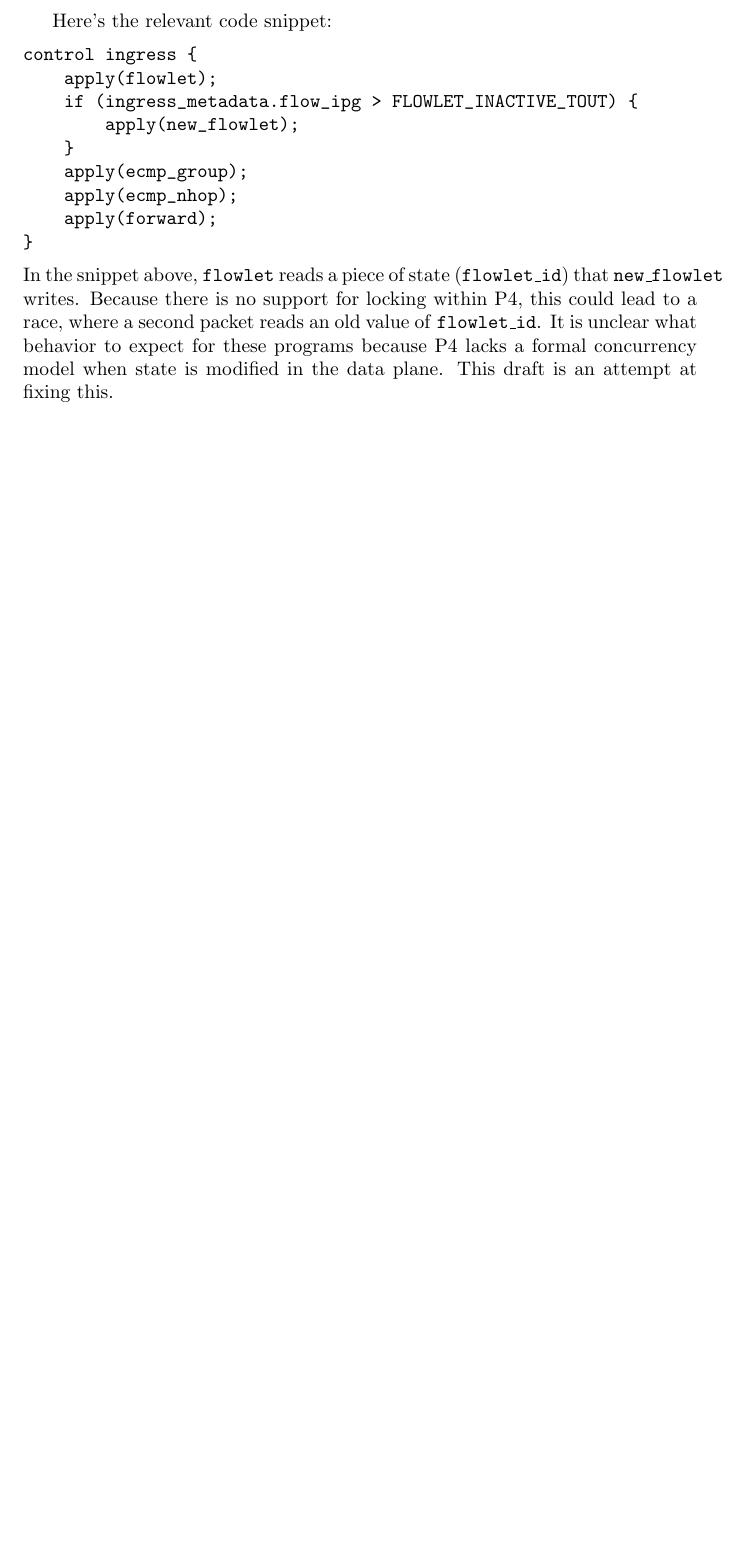
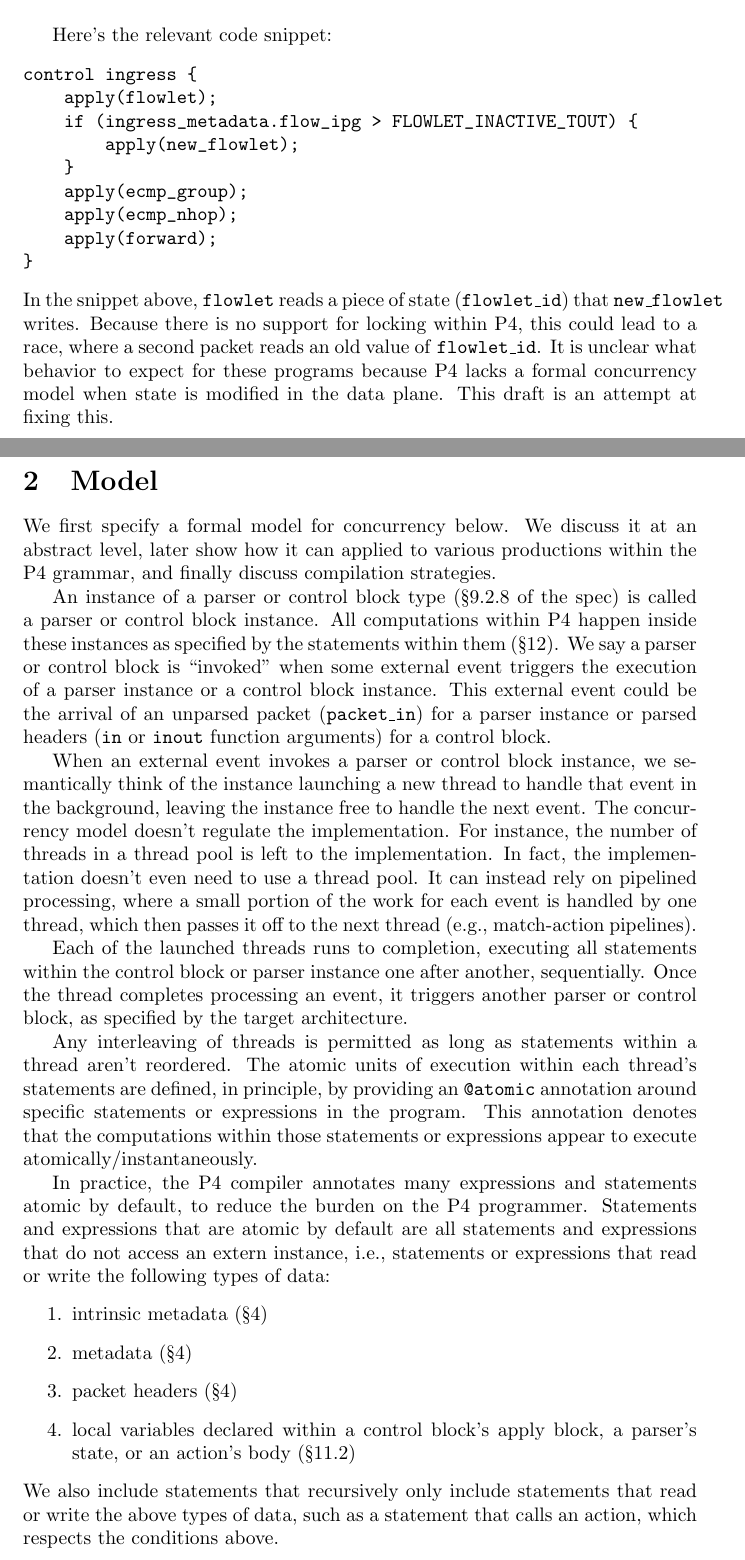
Before and after one commit to anirudhSK/p4-concurrency, a LaTeX document (draft.tex, which reads model.tex): part of page 1 of 2 before the commit and two parts of pages 1 and 2 of 3 after it, the two joined at a grey line, cut so that both start at the same text, the shorter picture padded with empty space. Compiled offline with pdfLaTeX.

Commit message:
Write out first draft of model.tex

```diff
--- a/model.tex
+++ b/model.tex
@@ -1 +1,53 @@
-% One thread spawned in response to every event for a parser or control block.
+\section{Model}
+
+We first specify a formal model for concurrency below. We discuss it at an
+abstract level, later show how it can applied to various productions within the
+P4 grammar, and finally discuss compilation strategies.
+
+An instance of a parser or control block type (\S9.2.8 of the spec) is called a
+parser or control block instance.  All computations within P4 happen inside
+these instances as specified by the statements within them (\S12).  We say a
+parser or control block is ``invoked'' when some external event triggers the
+execution of a parser instance or a control block instance.  This external
+event could be the arrival of an unparsed packet (\texttt{packet\_in}) for a
+parser instance or parsed headers (\texttt{in} or \texttt{inout} function
+arguments) for a control block.
+
+When an external event invokes a parser or control block instance, we
+semantically think of the instance launching a new thread to handle that event
+in the background, leaving the instance free to handle the next event. The
+concurrency model doesn't regulate the implementation. For instance, the number
+of threads in a thread pool is left to the implementation.  In fact, the
+implementation doesn't even need to use a thread pool. It can instead rely on
+pipelined processing, where a small portion of the work for each event is
+handled by one thread, which then passes it off to the next thread (e.g.,
+match-action pipelines).
+
+Each of the launched threads runs to completion, executing all statements
+within the control block or parser instance one after another, sequentially.
+Once the thread completes processing an event, it triggers another parser or
+control block, as specified by the target architecture.
+
+Any interleaving of threads is permitted as long as statements within a thread
+aren't reordered. The atomic units of execution within each thread's statements
+are defined, in principle, by providing an \texttt{@atomic} annotation around
+specific statements or expressions in the program. This annotation denotes that
+the computations within those statements or expressions appear to execute
+atomically/instantaneously.
+%TODO: This is not as clean as it could be. Ideally, I would annotate only statements.
+
+In practice, the P4 compiler annotates many expressions and statements atomic
+ by default, to reduce the burden on the P4 programmer.
+Statements and expressions that are atomic by default are all statements and
+expressions that do not access an extern instance, i.e., statements or
+expressions that read or write the following types of data:
+\begin{enumerate}
+\item intrinsic metadata (\S4)
+\item metadata (\S4)
+\item packet headers (\S4)
+\item local variables declared within a control block's apply block, a parser's
+state, or an action's body (\S11.2)
+\end{enumerate}
+We also include statements that recursively only include statements that read
+or write the above types of data, such as a statement that calls an action,
+which respects the conditions above.
```
Also changed, not shown: atomic.tex (deleted, +0 -3 lines), atomic_actions.tex (deleted, +0 -2 lines), atomic_block.tex (deleted, +0 -2 lines), atomic_exprs.tex (deleted, +0 -1 lines), atomic_methods.tex (deleted, +0 -1 lines), draft.tex (+1 -6 lines), model.tex (53 more changed lines).
